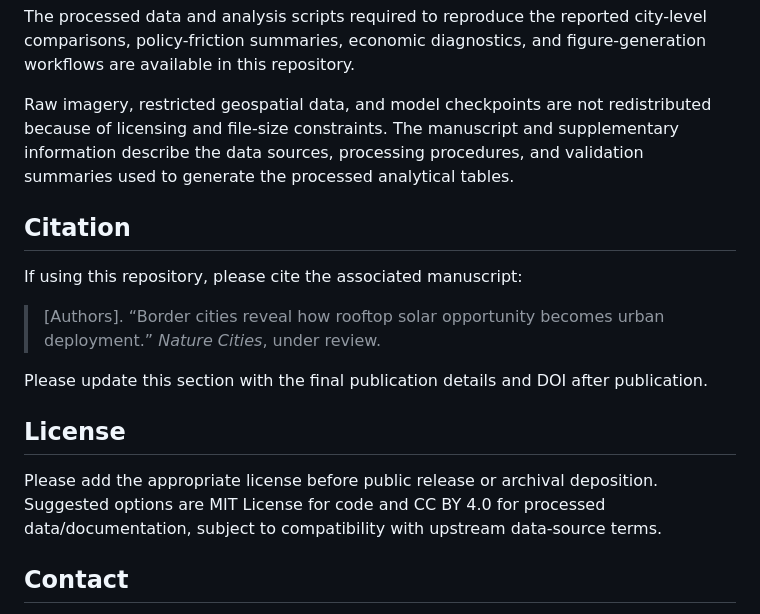
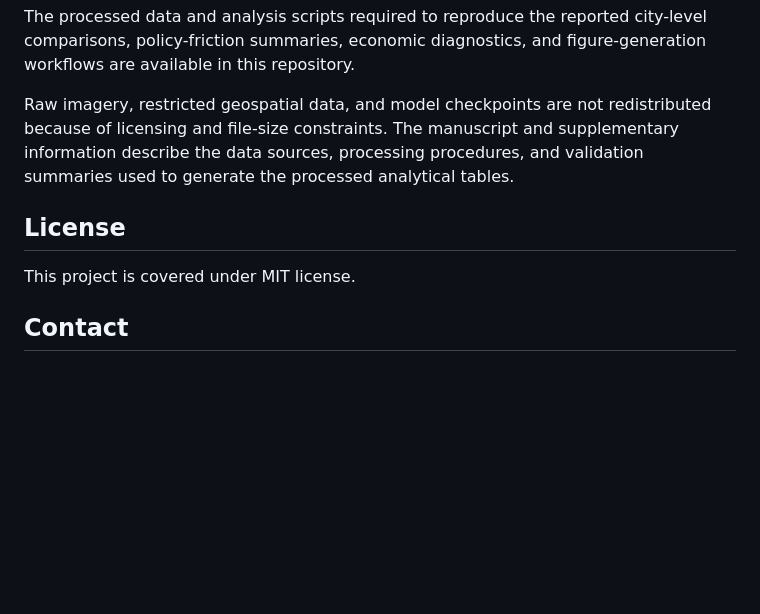
Before and after one commit to PEESEgroup/Border-city-RPV-study, a Markdown page: README.md, the part around the change. GitHub-like rendering; blank space fills up the shorter version.

```diff
--- a/README.md
+++ b/README.md
@@ -161,17 +161,9 @@ The processed data and analysis scripts required to reproduce the reported city-
 
 Raw imagery, restricted geospatial data, and model checkpoints are not redistributed because of licensing and file-size constraints. The manuscript and supplementary information describe the data sources, processing procedures, and validation summaries used to generate the processed analytical tables.
 
-## Citation
-
-If using this repository, please cite the associated manuscript:
-
-> [Authors]. “Border cities reveal how rooftop solar opportunity becomes urban deployment.” *Nature Cities*, under review.
-
-Please update this section with the final publication details and DOI after publication.
-
 ## License
 
-Please add the appropriate license before public release or archival deposition. Suggested options are MIT License for code and CC BY 4.0 for processed data/documentation, subject to compatibility with upstream data-source terms.
+This project is covered under MIT license.
 
 ## Contact
 
```
